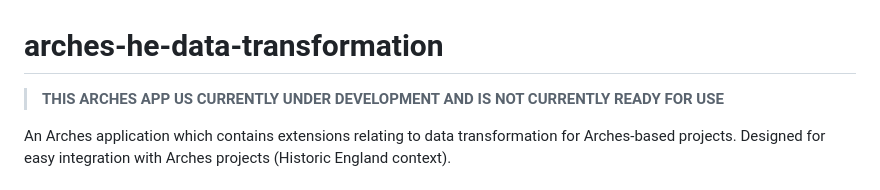
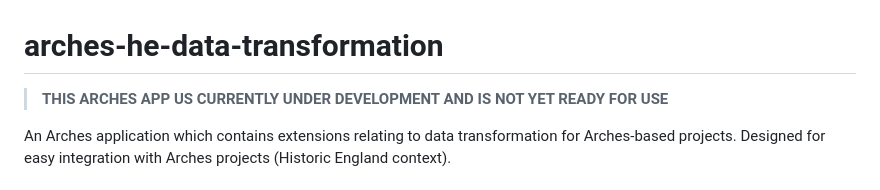
Before and after one commit to HistoricEngland/arches-he-data-transformation, a Markdown page: README.md, the part around the change. GitHub-like rendering.

Commit message:
nit wording AB#100219

```diff
--- a/README.md
+++ b/README.md
@@ -1,6 +1,6 @@
 # arches-he-data-transformation
 
-> **THIS ARCHES APP US CURRENTLY UNDER DEVELOPMENT AND IS NOT CURRENTLY READY FOR USE**
+> **THIS ARCHES APP US CURRENTLY UNDER DEVELOPMENT AND IS NOT YET READY FOR USE**
 
 An Arches application which contains extensions relating to data transformation for Arches-based projects.  Designed for easy integration with Arches projects (Historic England context).
 
```
